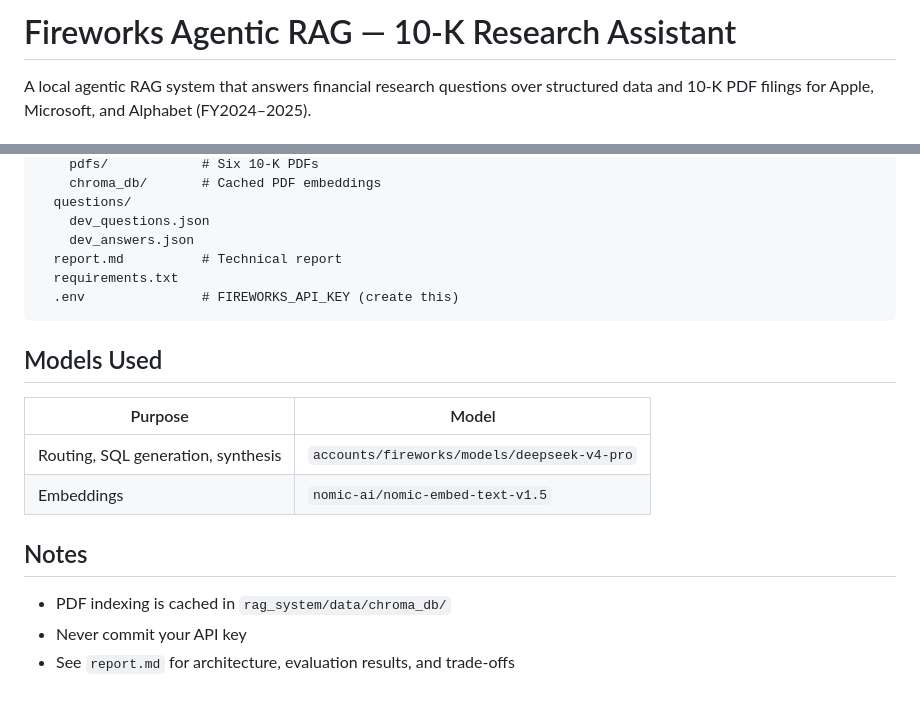
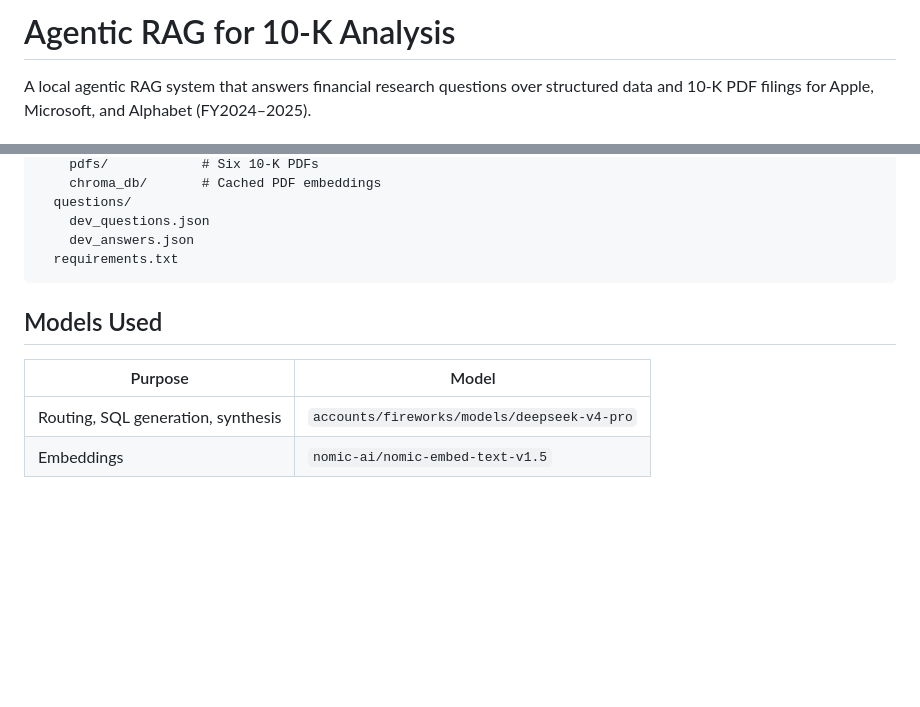
Before and after one commit to MargiPandya27/Agentic_RAG_10K_Fillings, a Markdown page: rag_system/README.md, 2 parts joined by grey strips. Rendered like a GitHub page; blank space fills up the shorter version.

Commit message:
Revise README title and clean up notes
Updated project title and removed notes section from README.

````diff
--- a/rag_system/README.md
+++ b/rag_system/README.md
@@ -1,4 +1,4 @@
-# Fireworks Agentic RAG — 10-K Research Assistant
+# Agentic RAG for 10-K Analysis
 
 A local agentic RAG system that answers financial research questions over structured data and 10-K PDF filings for Apple, Microsoft, and Alphabet (FY2024–2025).
 
@@ -151,9 +151,7 @@ rag_system/
   questions/
     dev_questions.json
     dev_answers.json
-  report.md          # Technical report
   requirements.txt
-  .env               # FIREWORKS_API_KEY (create this)
 ```
 
 ## Models Used
@@ -162,9 +160,3 @@ rag_system/
 |---------|-------|
 | Routing, SQL generation, synthesis | `accounts/fireworks/models/deepseek-v4-pro` |
 | Embeddings | `nomic-ai/nomic-embed-text-v1.5` |
-
-## Notes
-
-- PDF indexing is cached in `rag_system/data/chroma_db/`
-- Never commit your API key
-- See `report.md` for architecture, evaluation results, and trade-offs
````
